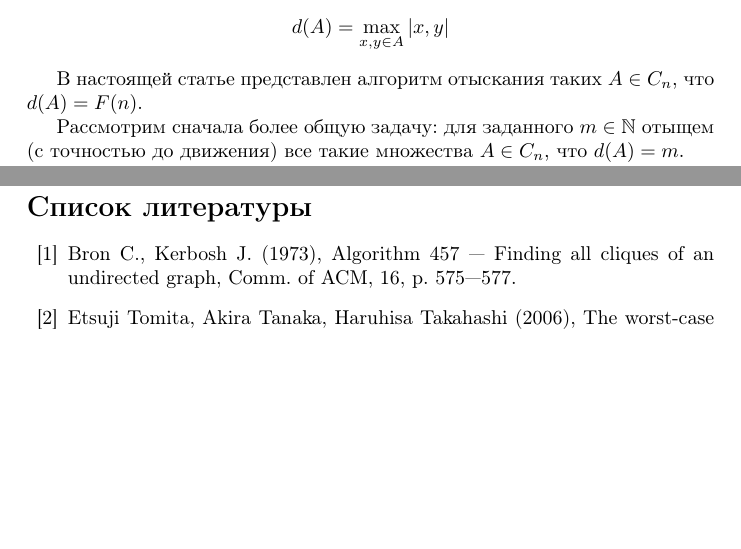
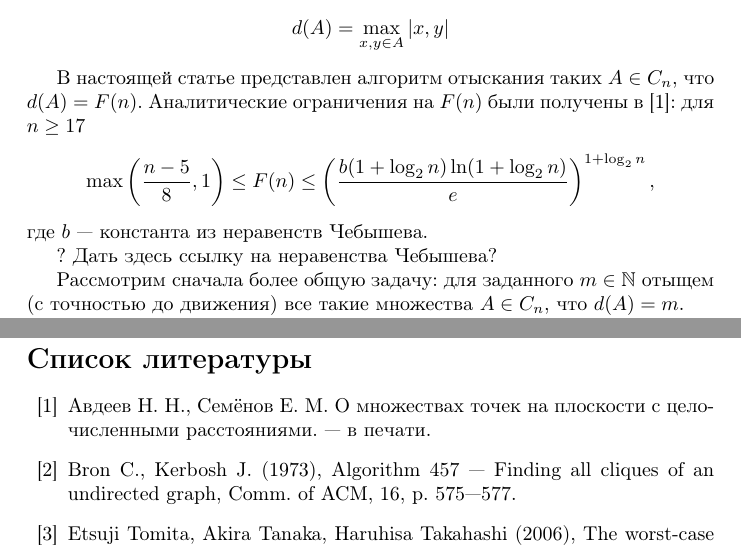
Before and after one commit to nickkolok/sct-algo, a LaTeX document (statya.tex): two parts of pages 1 and 5 of 5, joined at a grey line, cut so that both start at the same text, the shorter picture padded with empty space. Compiled offline with pdfLaTeX.

Commit message:
Ссылка на предыдущую статью

```diff
--- a/statya.tex
+++ b/statya.tex
@@ -37,8 +37,14 @@ d(A)=\max\limits_{x,y\in A}|x,y|
 $$
 
 В настоящей статье представлен алгоритм отыскания таких $A \in C_n$, что $d(A) = F(n)$.
+Аналитические ограничения на $F(n)$ были получены в \cite{nashaStatya}:
+для $n \geq 17$
+	$$
+		\max\left( \frac{n-5}{8}, 1 \right) \leq F(n) \leq \left( \frac{b (1+\log_2 n )\ln (1 + \log_2 n)}{e}\right)^{1+\log_2 n},
+	$$
+где $b$ --- константа из неравенств Чебышева.
 
-
+? Дать здесь ссылку на неравенства Чебышева?
 
 
 
@@ -203,6 +209,8 @@ $S = P \setminus \left( Q \cup R\right)$,
 \addcontentsline{toc}{chapter}{\bibname}
 \begin{thebibliography}{99}
 
+\bibitem{nashaStatya} Авдеев Н. Н., Семёнов Е. М. О множествах точек на плоскости с целочисленными расстояниями. --- в печати.
+
 \bibitem{BronKerbosh} Bron C., Kerbosh J. (1973), Algorithm 457 — Finding all cliques of an undirected graph, Comm. of ACM, 16, p. 575—577.
 
 \bibitem{Tomita} Etsuji Tomita, Akira Tanaka, Haruhisa Takahashi (2006), The worst-case time complexity for generating all maximal cliques and computational experiments, Theoretical Computer Science, Vol 363, Issue 1, ISSN:0304-3975, p. 28-42.
```
